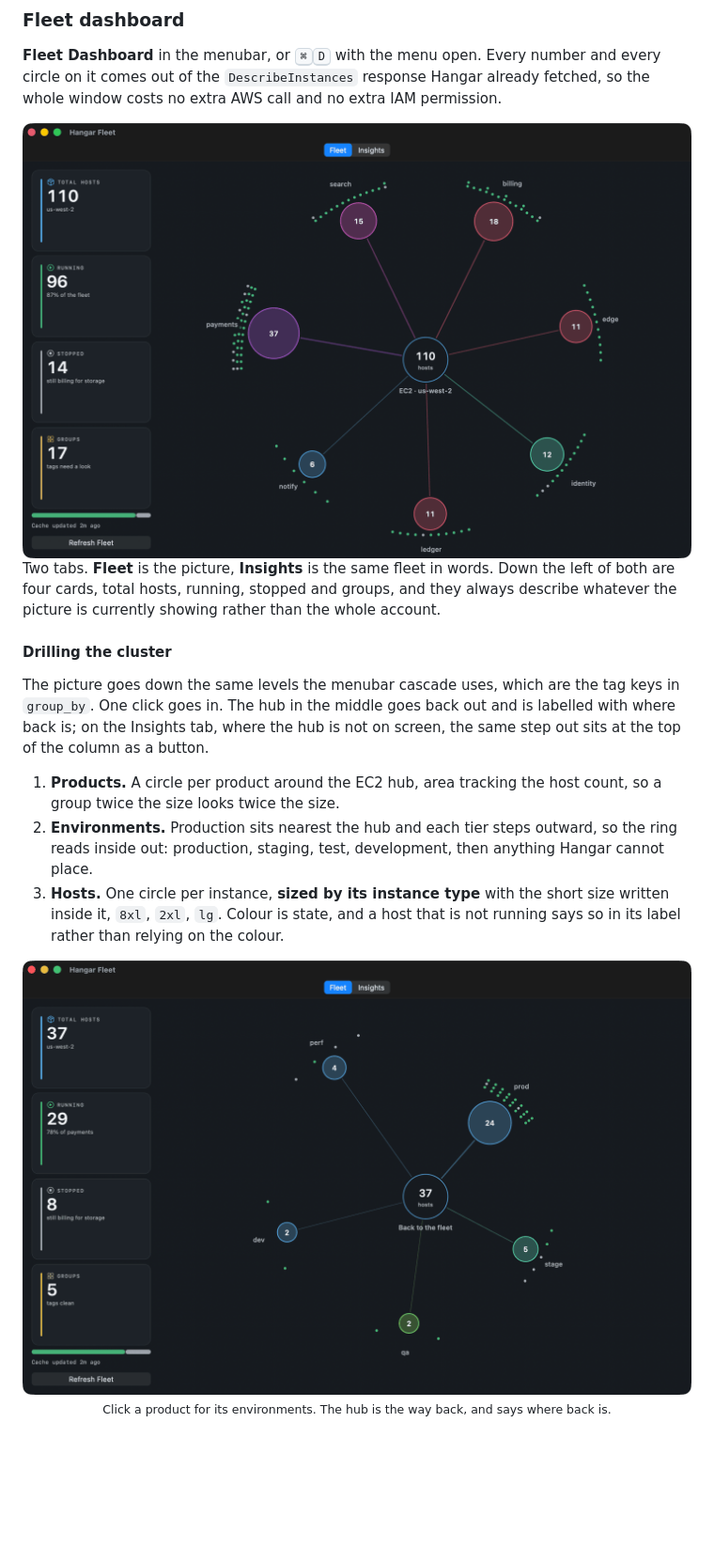
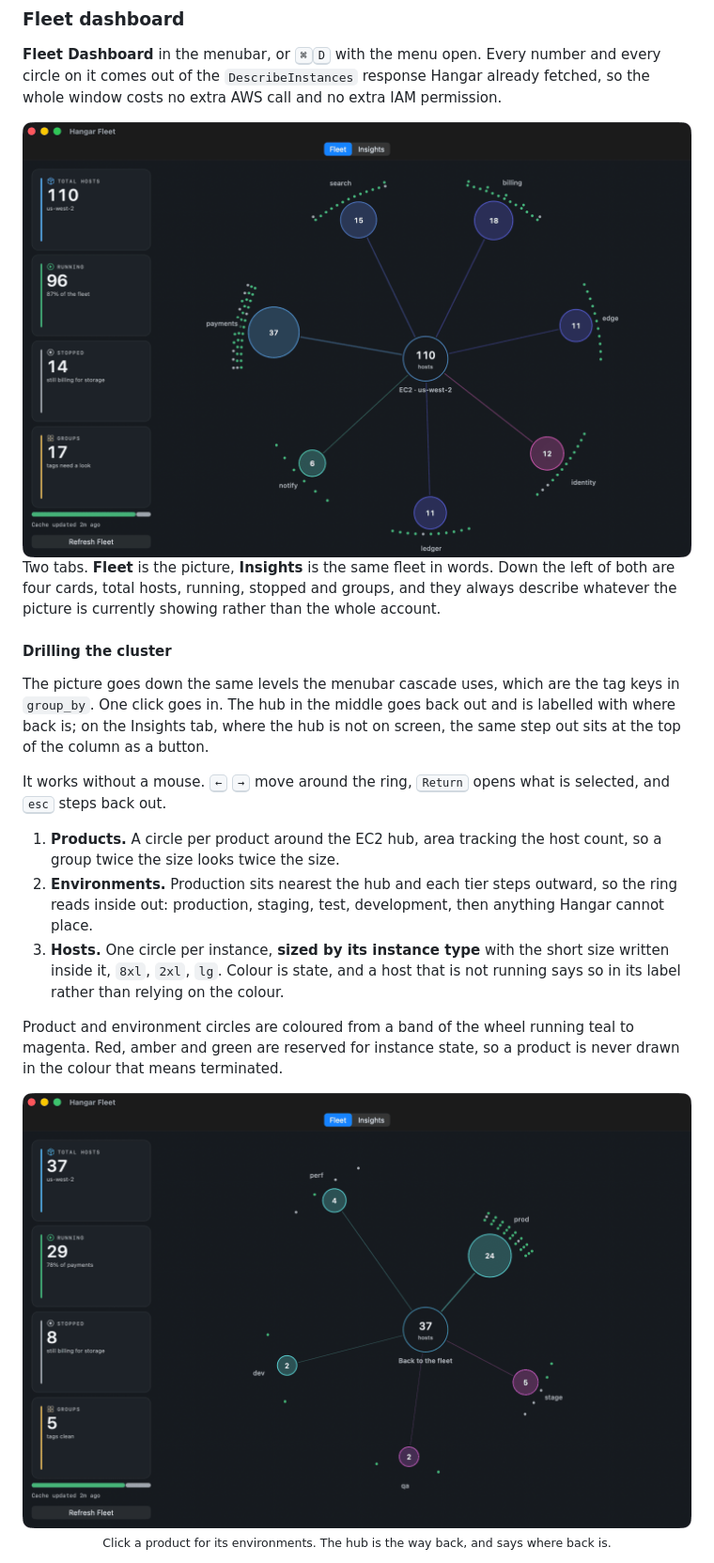
Before and after one commit to dstockto/hangar, a Markdown page: README.md, the part around the change printed below. Shown: that part at 94% size. Drawn GitHub-style; pictures changed too: site/assets/shot-dashboard.png, site/assets/shot-envs.png; blank space fills up the shorter version.

```diff
--- a/README.md
+++ b/README.md
@@ -188,6 +188,9 @@ tag keys in `group_by`. One click goes in. The hub in the middle goes back out
 and is labelled with where back is; on the Insights tab, where the hub is not on
 screen, the same step out sits at the top of the column as a button.
 
+It works without a mouse. <kbd>←</kbd> <kbd>→</kbd> move around the ring,
+<kbd>Return</kbd> opens what is selected, and <kbd>esc</kbd> steps back out.
+
 1. **Products.** A circle per product around the EC2 hub, area tracking the host
    count, so a group twice the size looks twice the size.
 2. **Environments.** Production sits nearest the hub and each tier steps outward,
@@ -196,6 +199,10 @@ screen, the same step out sits at the top of the column as a button.
 3. **Hosts.** One circle per instance, **sized by its instance type** with the
    short size written inside it, `8xl`, `2xl`, `lg`. Colour is state, and a host
    that is not running says so in its label rather than relying on the colour.
+
+Product and environment circles are coloured from a band of the wheel running
+teal to magenta. Red, amber and green are reserved for instance state, so a
+product is never drawn in the colour that means terminated.
 
 <div align="center">
 
```
Also changed, not shown: other parts of README.md (+4 -0 lines), intent/0021-a-dashboard-you-can-navigate/spec.md (+39 -9 lines), site/assets/shot-host.png, site/assets/shot-insights.png, 1 other file.
